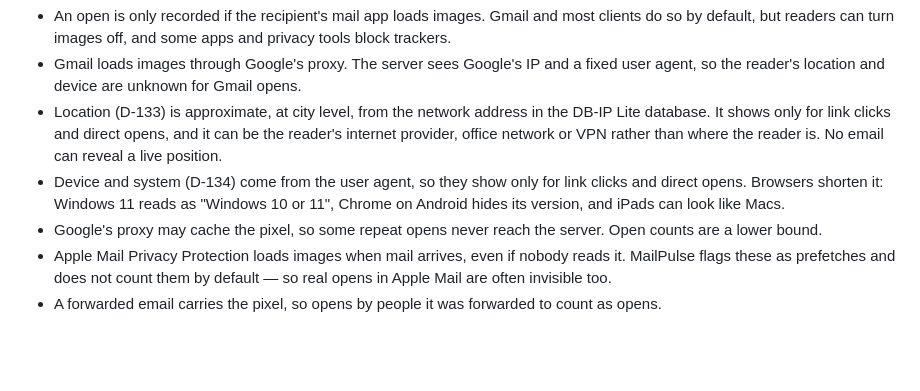
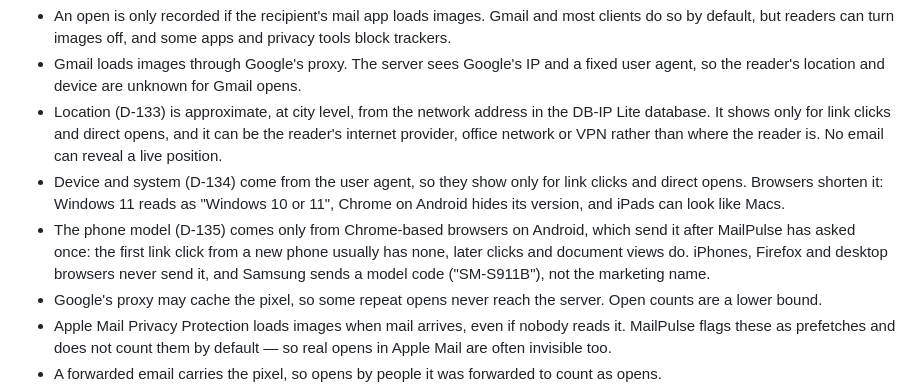
Before and after one commit to Muneebqureshi90/email-tracker, a Markdown page: docs/LIMITATIONS.md, the part around the change. Drawn GitHub-style; blank space fills up the shorter version.

```diff
--- a/docs/LIMITATIONS.md
+++ b/docs/LIMITATIONS.md
@@ -13,6 +13,9 @@ Draft from Step 0. Spike results will confirm or correct each item.
 - Device and system (D-134) come from the user agent, so they show only for link clicks and direct opens.
   Browsers shorten it: Windows 11 reads as "Windows 10 or 11", Chrome on Android hides its version, and
   iPads can look like Macs.
+- The phone model (D-135) comes only from Chrome-based browsers on Android, which send it after MailPulse has asked
+  once: the first link click from a new phone usually has none, later clicks and document views do. iPhones,
+  Firefox and desktop browsers never send it, and Samsung sends a model code ("SM-S911B"), not the marketing name.
 - Google's proxy may cache the pixel, so some repeat opens never reach the server. Open counts are a
   lower bound.
 - Apple Mail Privacy Protection loads images when mail arrives, even if nobody reads it. MailPulse
```
Also changed, not shown: docs/DECISIONS.md (+15 -0 lines).
